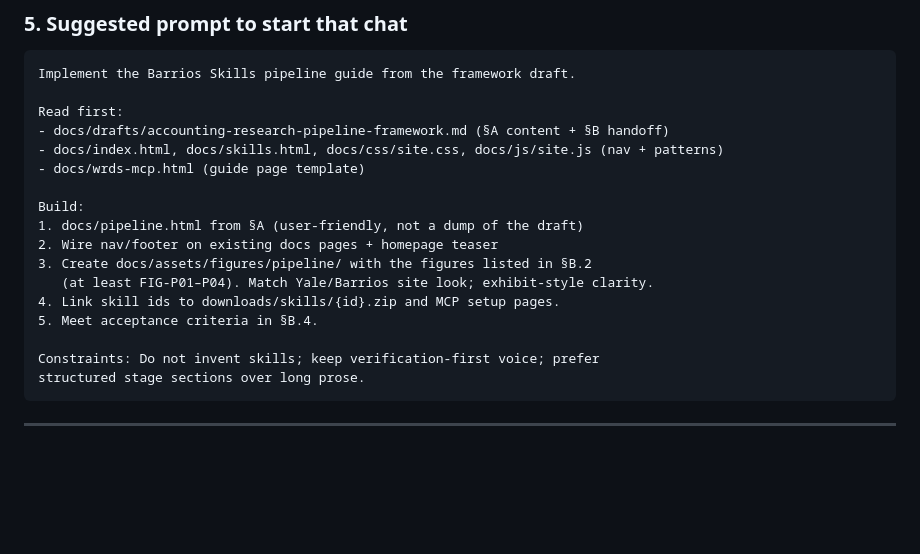
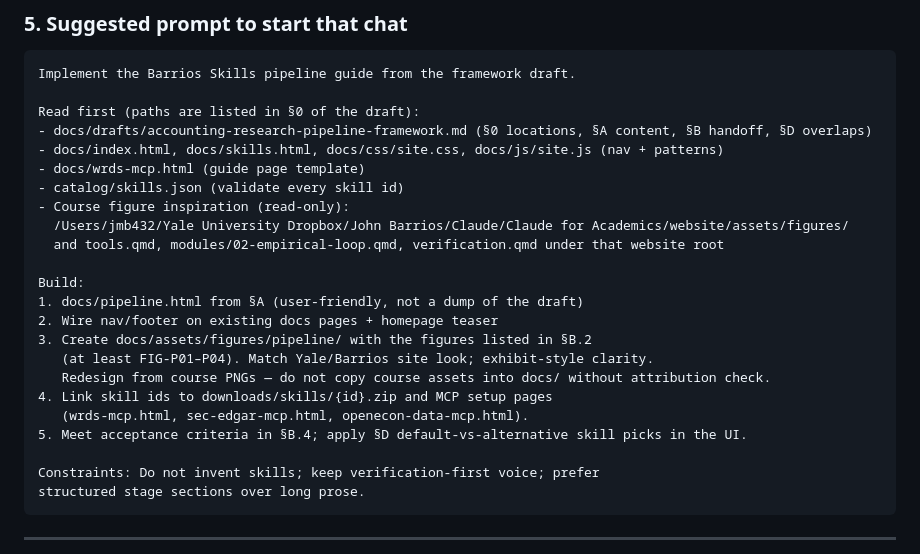
Before and after one commit to Barrios88/barrios-skills, a Markdown page: docs/drafts/accounting-research-pipeline-framework.md, the part around one of its changes. GitHub-like rendering; blank space fills up the shorter version.

````diff
--- a/docs/drafts/accounting-research-pipeline-framework.md
+++ b/docs/drafts/accounting-research-pipeline-framework.md
@@ -341,18 +427,24 @@ Style: match Barrios Skills site (Yale blue `#00356b`, Source Serif / Inter) —
 ```
 Implement the Barrios Skills pipeline guide from the framework draft.
 
-Read first:
-- docs/drafts/accounting-research-pipeline-framework.md (§A content + §B handoff)
+Read first (paths are listed in §0 of the draft):
+- docs/drafts/accounting-research-pipeline-framework.md (§0 locations, §A content, §B handoff, §D overlaps)
 - docs/index.html, docs/skills.html, docs/css/site.css, docs/js/site.js (nav + patterns)
 - docs/wrds-mcp.html (guide page template)
+- catalog/skills.json (validate every skill id)
+- Course figure inspiration (read-only):
+  /Users/jmb432/Yale University Dropbox/John Barrios/Claude/Claude for Academics/website/assets/figures/
+  and tools.qmd, modules/02-empirical-loop.qmd, verification.qmd under that website root
 
 Build:
 1. docs/pipeline.html from §A (user-friendly, not a dump of the draft)
 2. Wire nav/footer on existing docs pages + homepage teaser
 3. Create docs/assets/figures/pipeline/ with the figures listed in §B.2
    (at least FIG-P01–P04). Match Yale/Barrios site look; exhibit-style clarity.
-4. Link skill ids to downloads/skills/{id}.zip and MCP setup pages.
-5. Meet acceptance criteria in §B.4.
+   Redesign from course PNGs — do not copy course assets into docs/ without attribution check.
+4. Link skill ids to downloads/skills/{id}.zip and MCP setup pages
+   (wrds-mcp.html, sec-edgar-mcp.html, openecon-data-mcp.html).
+5. Meet acceptance criteria in §B.4; apply §D default-vs-alternative skill picks in the UI.
 
 Constraints: Do not invent skills; keep verification-first voice; prefer
 structured stage sections over long prose.
````
Also changed, not shown: other parts of docs/drafts/accounting-research-pipeline-framework.md (+86 -0 lines).
